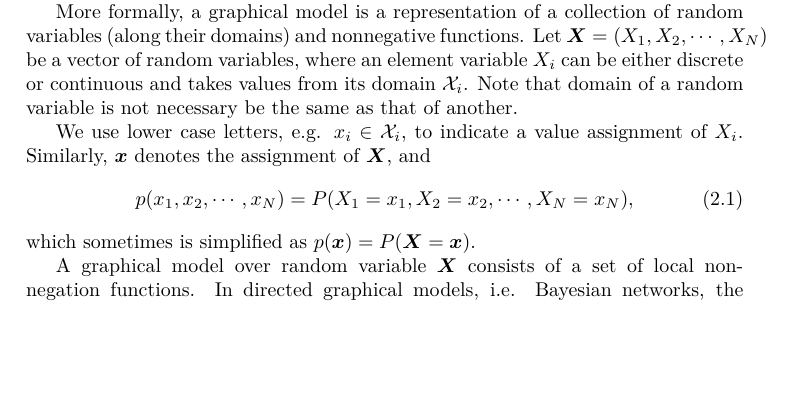
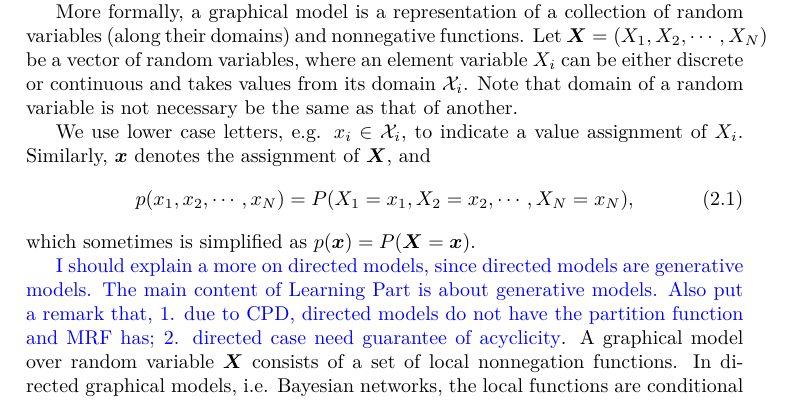
Before and after one commit to FirstHandScientist/phdthesis, a LaTeX thesis (main.tex, which reads source/chapter2/chapter2.tex): part of page 21 of 49, cut so that both start at the same text, the shorter picture padded with empty space. Compiled offline with LaTeX, dvips and Ghostscript.

Commit message:
add to do in PGM background

```diff
--- a/source/chapter2/chapter2.tex
+++ b/source/chapter2/chapter2.tex
@@ -13,7 +13,7 @@ We use lower case letters, e.g. $x_i \in \Xx_i$, to indicate a value assignment
 \end{equation}
 which sometimes is simplified as $p(\bm{x})=P(\bm{X}=\bm{x})$.
 
-A graphical model over random variable $\bm{X}$ consists of a set of local nonnegation functions. In directed graphical models, i.e. Bayesian networks, the local functions are conditional probability function. The joint probability distribution is represented as product of these conditional probability functions, i.e. $p(\bm{x}) = \prod_{n=1}^{N}p(x_n| \Pp(x_n))$ where $\Pp(\cdot)$ denotes the set of parent nodes in the directed graph. A Bayesian network is usually easier to be interpreted due to the fact that the its local functions are conditional probabilities. But Bayesian networks can only to applied to limited cases where influence between variables is directional. In many practical cases, interaction between variables can not be naturally described by impact with directionality. Problems of this kind can be represented by undirected graphical models, i.e. Markov random field (MRF). Under certain condition, a Bayesian network can be perfectly represented by a Markov random field without loss of independence information by moralizing edges \cite[Chapter~4.5]{koller2009pgm}. Instead of conditional probability, the local functions of MRF represents the compatibility of states of different variables, which are known as potential factors in literature. Different from conditional probabilities the Bayesian network, the potential factors in MRFs are not necessary summed to one. We provide a toy example of MRF with three variable nodes as follows.
+\textcolor{blue}{I should explain a more on directed models, since directed models are generative models. The main content of Learning Part is about generative models. Also put a remark that, 1. due to CPD, directed models do not have the partition function and MRF has; 2. directed case need guarantee of acyclicity}. A graphical model over random variable $\bm{X}$ consists of a set of local nonnegation functions. In directed graphical models, i.e. Bayesian networks, the local functions are conditional probability function. The joint probability distribution is represented as product of these conditional probability functions, i.e. $p(\bm{x}) = \prod_{n=1}^{N}p(x_n| \Pp(x_n))$ where $\Pp(\cdot)$ denotes the set of parent nodes in the directed graph. A Bayesian network is usually easier to be interpreted due to the fact that the its local functions are conditional probabilities. But Bayesian networks can only to applied to limited cases where influence between variables is directional. In many practical cases, interaction between variables can not be naturally described by impact with directionality. Problems of this kind can be represented by undirected graphical models, i.e. Markov random field (MRF). Under certain condition, a Bayesian network can be perfectly represented by a Markov random field without loss of independence information by moralizing edges \cite[Chapter~4.5]{koller2009pgm}. Instead of conditional probability, the local functions of MRF represents the compatibility of states of different variables, which are known as potential factors in literature. Different from conditional probabilities the Bayesian network, the potential factors in MRFs are not necessary summed to one. We provide a toy example of MRF with three variable nodes as follows.
 \begin{figure}[!t]
   % \captionsetup[subfigure]{justification=centering}
   \begin{subfigure}{.3\textwidth}
```
Also changed, not shown: main.pdf.
